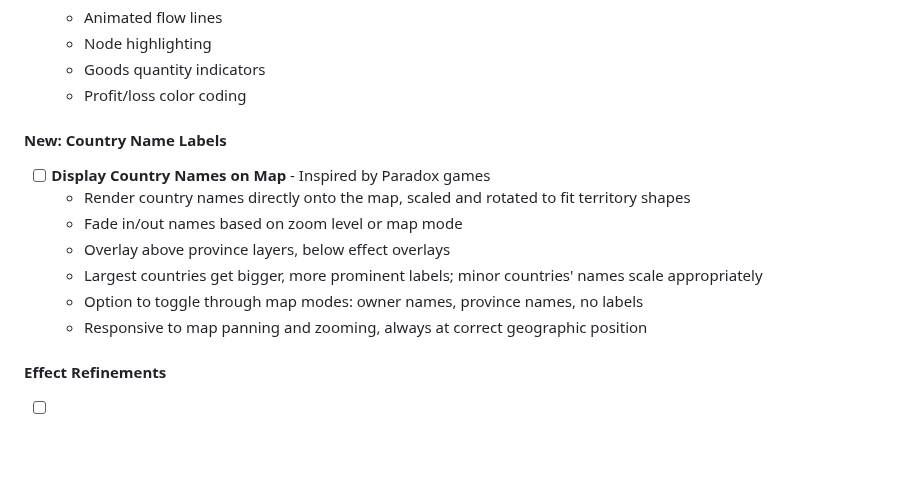
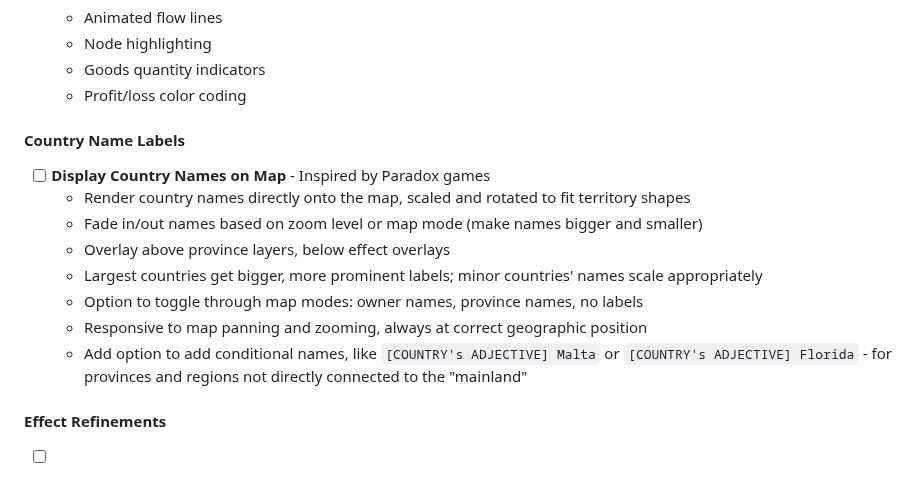
Before and after one commit to SirCypkowskyy/clausewitz-style-web-map-projection, a Markdown page: README.md, the part around the change. GitHub-like rendering; blank space fills up the shorter version.

Commit message:
docs: Update README.md to clarify country name labels section

```diff
--- a/README.md
+++ b/README.md
@@ -935,14 +935,15 @@ Current effects are optimized for demonstration but need adjustments for actual
   - Goods quantity indicators
   - Profit/loss color coding
 
-#### New: Country Name Labels
+#### Country Name Labels
 - [ ] **Display Country Names on Map** - Inspired by Paradox games
   - Render country names directly onto the map, scaled and rotated to fit territory shapes
-  - Fade in/out names based on zoom level or map mode
+  - Fade in/out names based on zoom level or map mode (make names bigger and smaller)
   - Overlay above province layers, below effect overlays
   - Largest countries get bigger, more prominent labels; minor countries' names scale appropriately
   - Option to toggle through map modes: owner names, province names, no labels
   - Responsive to map panning and zooming, always at correct geographic position
+  - Add option to add conditional names, like `[COUNTRY's ADJECTIVE] Malta` or `[COUNTRY's ADJECTIVE] Florida` - for provinces and regions not directly connected to the "mainland"
 
 #### Effect Refinements
 - [ ] **Holographic Effect** - Reduce performance impact
```
